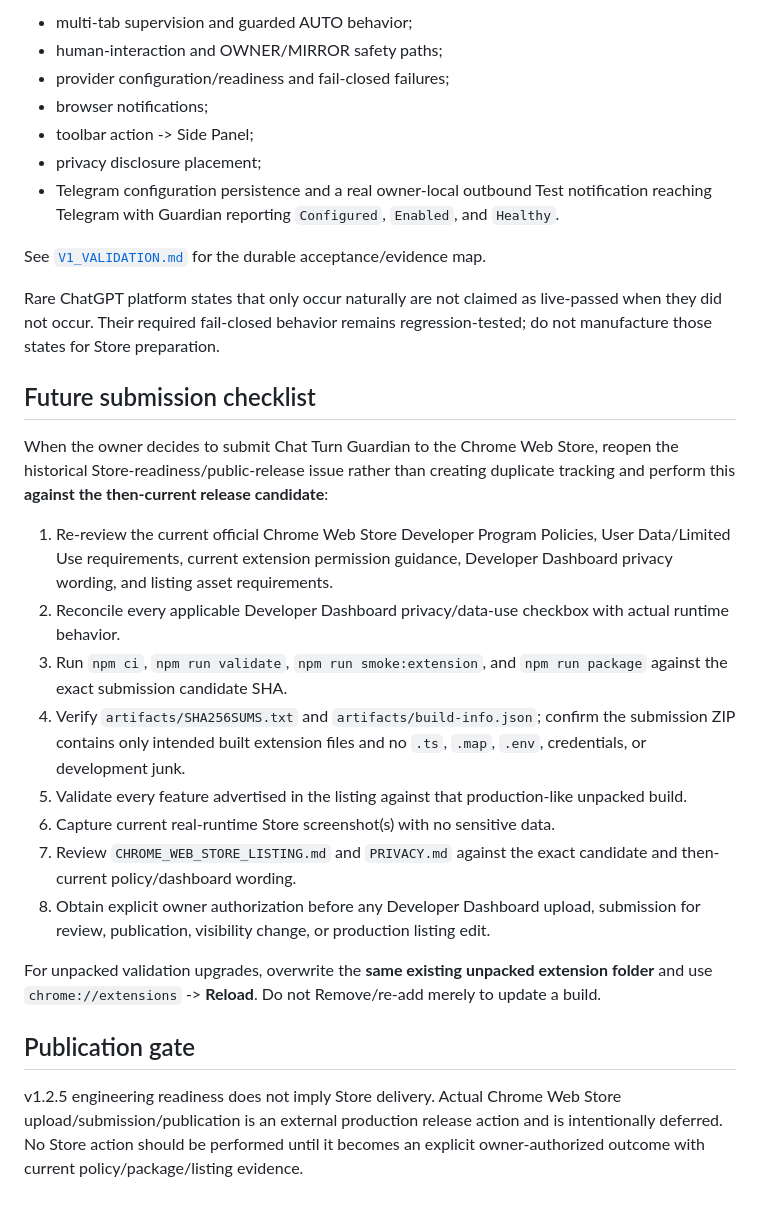
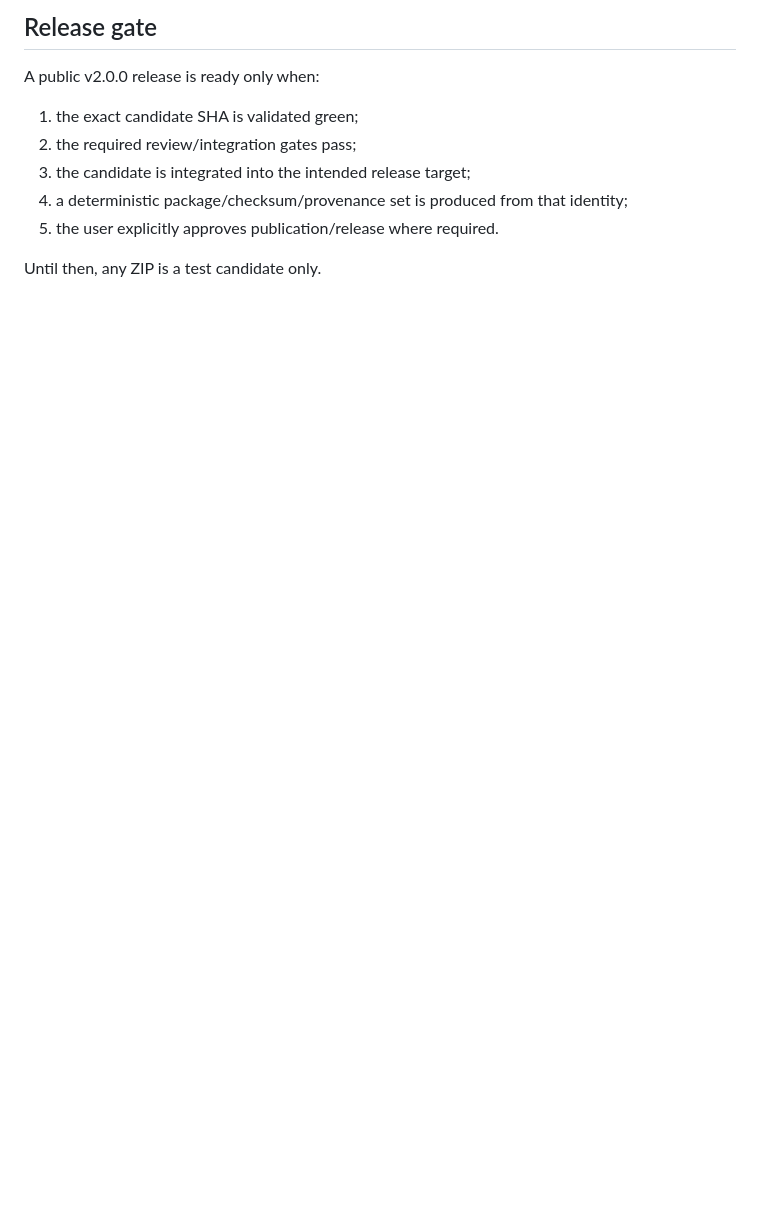
Before and after one commit to ach1992/ai-chat-monitor, a Markdown page: docs/STORE_READINESS.md, the part around one of its changes. Drawn GitHub-style; blank space fills up the shorter version.

```diff
--- a/docs/STORE_READINESS.md
+++ b/docs/STORE_READINESS.md
@@ -92,31 +118,12 @@ The v1.0 baseline and subsequent release regressions provide production-like val
 
-- multi-tab supervision and guarded AUTO behavior;
-- human-interaction and OWNER/MIRROR safety paths;
-- provider configuration/readiness and fail-closed failures;
-- browser notifications;
-- toolbar action -> Side Panel;
-- privacy disclosure placement;
-- Telegram configuration persistence and a real owner-local outbound Test notification reaching Telegram with Guardian reporting `Configured`, `Enabled`, and `Healthy`.
+## Release gate
 
-See [`V1_VALIDATION.md`](V1_VALIDATION.md) for the durable acceptance/evidence map.
+A public v2.0.0 release is ready only when:
 
-Rare ChatGPT platform states that only occur naturally are not claimed as live-passed when they did not occur. Their required fail-closed behavior remains regression-tested; do not manufacture those states for Store preparation.
+1. the exact candidate SHA is validated green;
+2. the required review/integration gates pass;
+3. the candidate is integrated into the intended release target;
+4. a deterministic package/checksum/provenance set is produced from that identity;
+5. the user explicitly approves publication/release where required.
 
-## Future submission checklist
-
-When the owner decides to submit Chat Turn Guardian to the Chrome Web Store, reopen the historical Store-readiness/public-release issue rather than creating duplicate tracking and perform this **against the then-current release candidate**:
-
-1. Re-review the current official Chrome Web Store Developer Program Policies, User Data/Limited Use requirements, current extension permission guidance, Developer Dashboard privacy wording, and listing asset requirements.
-2. Reconcile every applicable Developer Dashboard privacy/data-use checkbox with actual runtime behavior.
-3. Run `npm ci`, `npm run validate`, `npm run smoke:extension`, and `npm run package` against the exact submission candidate SHA.
-4. Verify `artifacts/SHA256SUMS.txt` and `artifacts/build-info.json`; confirm the submission ZIP contains only intended built extension files and no `.ts`, `.map`, `.env`, credentials, or development junk.
-5. Validate every feature advertised in the listing against that production-like unpacked build.
-6. Capture current real-runtime Store screenshot(s) with no sensitive data.
-7. Review `CHROME_WEB_STORE_LISTING.md` and `PRIVACY.md` against the exact candidate and then-current policy/dashboard wording.
-8. Obtain explicit owner authorization before any Developer Dashboard upload, submission for review, publication, visibility change, or production listing edit.
-
-For unpacked validation upgrades, overwrite the **same existing unpacked extension folder** and use `chrome://extensions` -> **Reload**. Do not Remove/re-add merely to update a build.
-
-## Publication gate
-
-v1.2.5 engineering readiness does not imply Store delivery. Actual Chrome Web Store upload/submission/publication is an external production release action and is intentionally deferred. No Store action should be performed until it becomes an explicit owner-authorized outcome with current policy/package/listing evidence.
+Until then, any ZIP is a test candidate only.
```
Also changed, not shown: other parts of docs/STORE_READINESS.md (+87 -61 lines).
